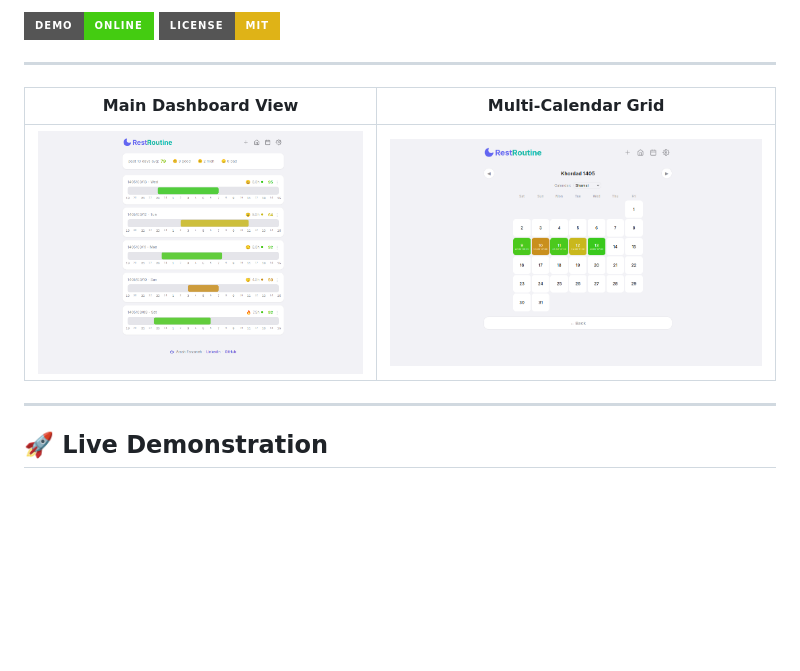
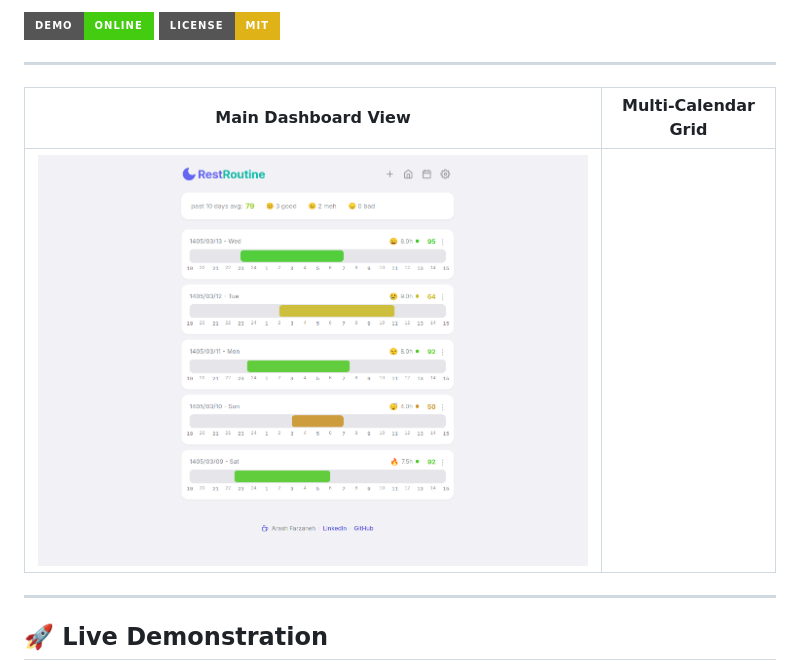
Before and after one commit to arashfarzaneh/RestRoutine, a Markdown page: README.md, the part around the change. Drawn GitHub-style; badges without logos; blank space fills up the shorter version.

```diff
--- a/README.md
+++ b/README.md
@@ -9,7 +9,7 @@ An elegant, privacy-first, client-side sleep tracker and routine optimizer. It f
 
 | Main Dashboard View | Multi-Calendar Grid |
 | :---: | :---: |
-| <img src="assets/screenshot_main_page.png" width="100%" alt="Dashboard"/> | <img src="assets/screenshot_calendar.png" width="100%" alt="Calendar"/> |
+| <img src="assets/screenshot_main_page.png" width="100%" alt="Dashboard"/> |
 
 ---
 
```
